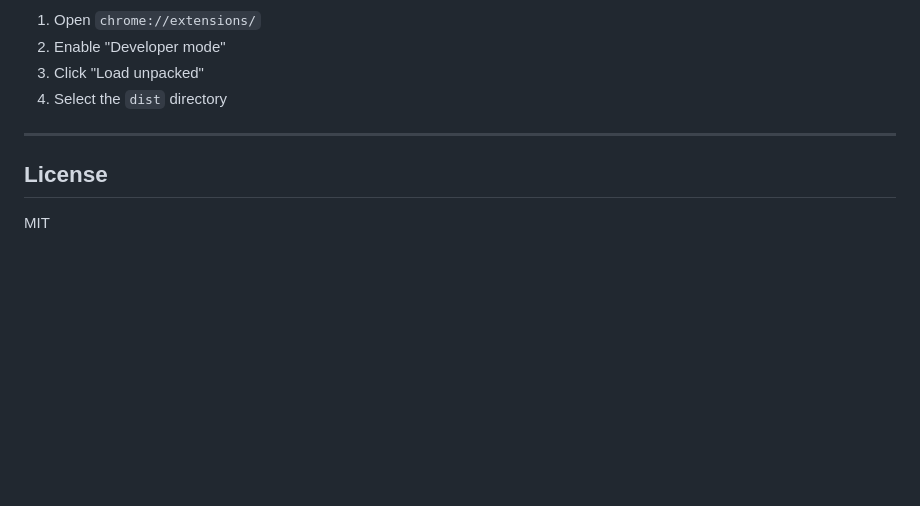
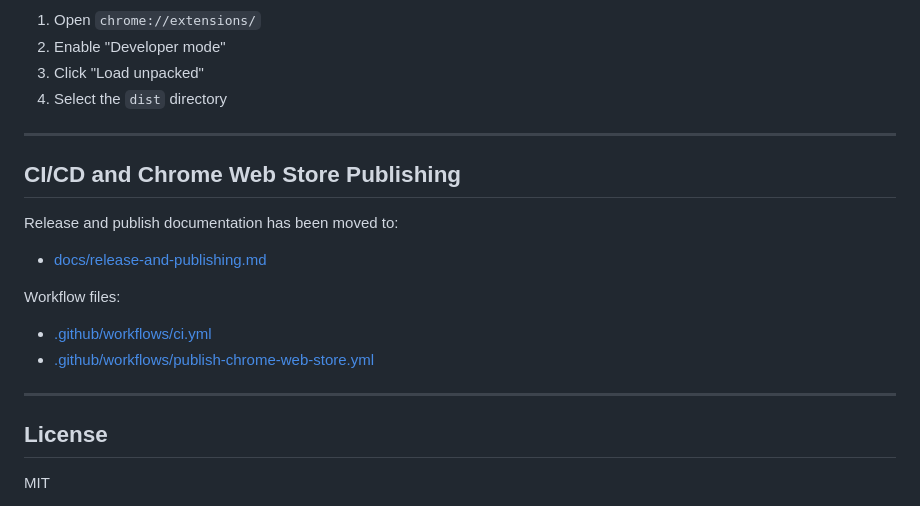
Before and after one commit to bubkoo/dom-crowbar, a Markdown page: README.md, the part around the change. Drawn GitHub-style; blank space fills up the shorter version.

```diff
--- a/README.md
+++ b/README.md
@@ -211,6 +211,19 @@ npm test
 
 ---
 
+## CI/CD and Chrome Web Store Publishing
+
+Release and publish documentation has been moved to:
+
+- [docs/release-and-publishing.md](docs/release-and-publishing.md)
+
+Workflow files:
+
+- [.github/workflows/ci.yml](.github/workflows/ci.yml)
+- [.github/workflows/publish-chrome-web-store.yml](.github/workflows/publish-chrome-web-store.yml)
+
+---
+
 ## License
 
 MIT
```
Also changed, not shown: docs/release-and-publishing.md (added, +38 -0 lines).
